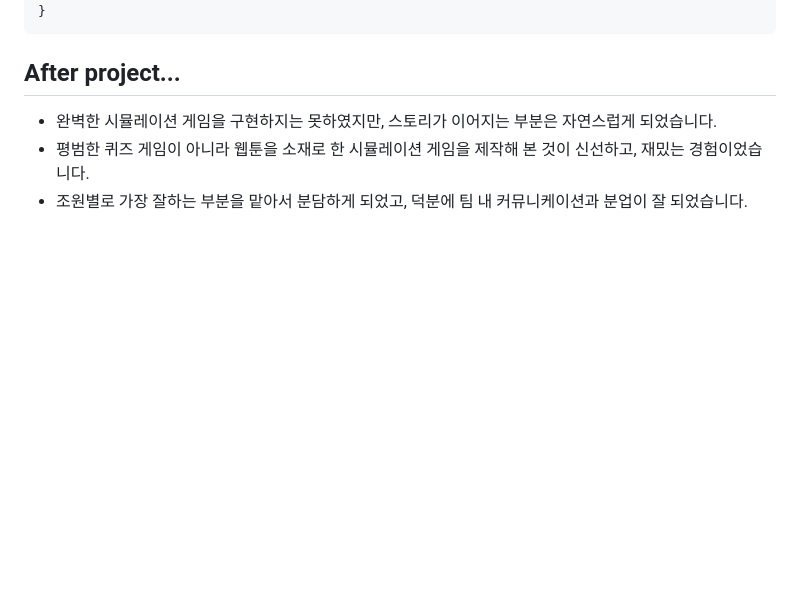
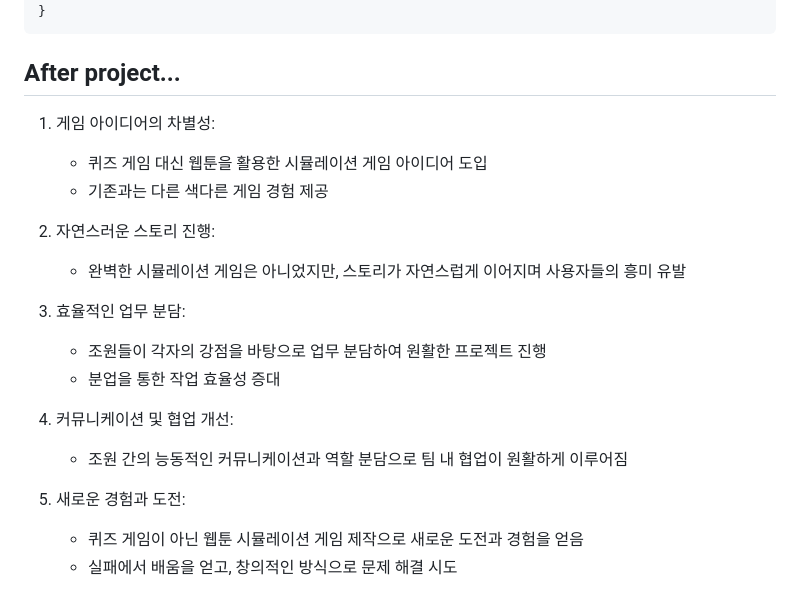
Before and after one commit to uUZINN/dating-quizSite, a Markdown page: README.md, the part around the change. Drawn GitHub-style; blank space fills up the shorter version.

````diff
--- a/README.md
+++ b/README.md
@@ -157,6 +157,20 @@ function checkAnswer(quiz, userChoice) {
 ```
 
 ## After project...
-- 완벽한 시뮬레이션 게임을 구현하지는 못하였지만, 스토리가 이어지는 부분은 자연스럽게 되었습니다.
-- 평범한 퀴즈 게임이 아니라 웹툰을 소재로 한 시뮬레이션 게임을 제작해 본 것이 신선하고, 재밌는 경험이었습니다.
-- 조원별로 가장 잘하는 부분을 맡아서 분담하게 되었고, 덕분에 팀 내 커뮤니케이션과 분업이 잘 되었습니다.
+1. 게임 아이디어의 차별성:
+   - 퀴즈 게임 대신 웹툰을 활용한 시뮬레이션 게임 아이디어 도입
+   - 기존과는 다른 색다른 게임 경험 제공
+
+2. 자연스러운 스토리 진행:
+   - 완벽한 시뮬레이션 게임은 아니었지만, 스토리가 자연스럽게 이어지며 사용자들의 흥미 유발
+
+3. 효율적인 업무 분담:
+   - 조원들이 각자의 강점을 바탕으로 업무 분담하여 원활한 프로젝트 진행
+   - 분업을 통한 작업 효율성 증대
+
+4. 커뮤니케이션 및 협업 개선:
+   - 조원 간의 능동적인 커뮤니케이션과 역할 분담으로 팀 내 협업이 원활하게 이루어짐
+
+5. 새로운 경험과 도전:
+   - 퀴즈 게임이 아닌 웹툰 시뮬레이션 게임 제작으로 새로운 도전과 경험을 얻음
+   - 실패에서 배움을 얻고, 창의적인 방식으로 문제 해결 시도
````
